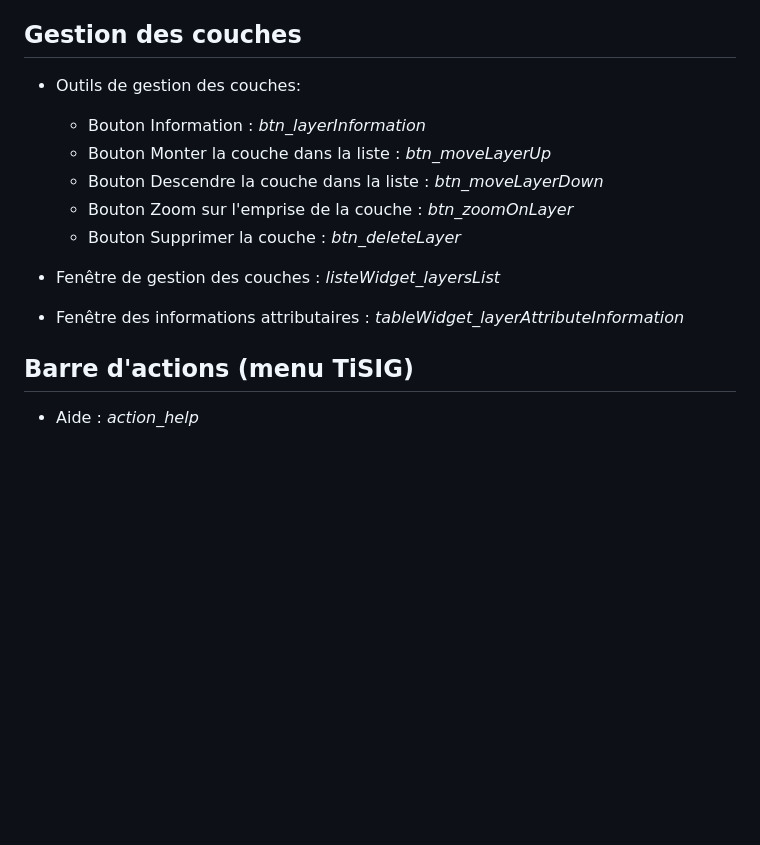
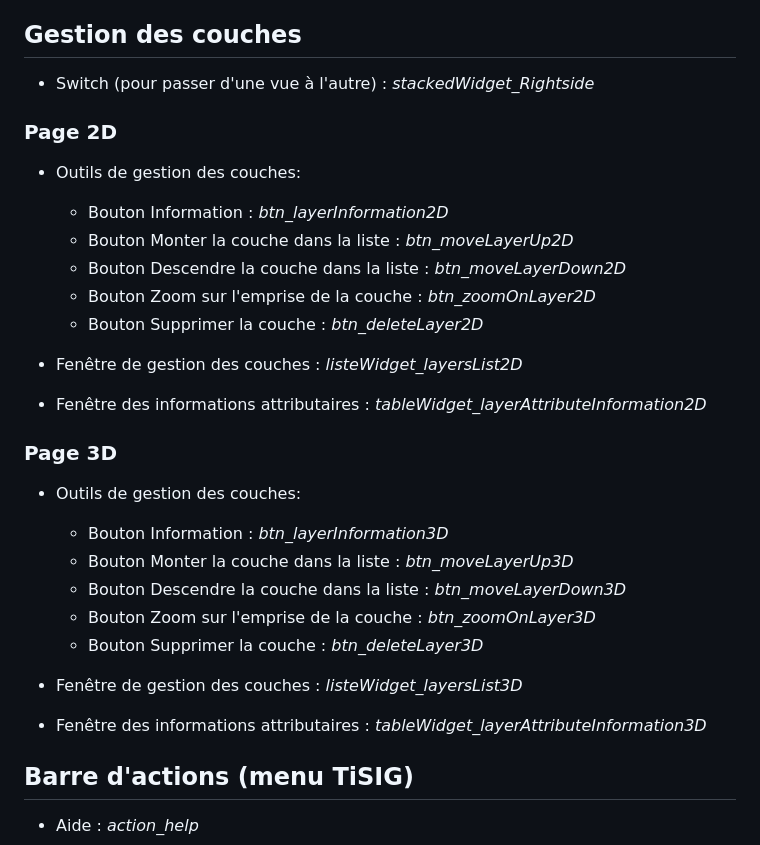
Before and after one commit to Lzrtn/ProjetGeomatique, a Markdown page: README.md, the part around the change. Rendered like a GitHub page; blank space fills up the shorter version.

```diff
--- a/README.md
+++ b/README.md
@@ -295,17 +295,28 @@ Les noms sont sous format *typeObj_nameObj*.
   - Zone de texte des coordonnées de la caméra : *lineEdit_coords3D*
 
 ## Gestion des couches
+- Switch (pour passer d'une vue à l'autre) : *stackedWidget_Rightside*
+### Page 2D
+- Outils de gestion des couches:
+  - Bouton Information : *btn_layerInformation2D*
+  - Bouton Monter la couche dans la liste : *btn_moveLayerUp2D*
+  - Bouton Descendre la couche dans la liste : *btn_moveLayerDown2D*
+  - Bouton Zoom sur l'emprise de la couche : *btn_zoomOnLayer2D*
+  - Bouton Supprimer la couche : *btn_deleteLayer2D*
 
+- Fenêtre de gestion des couches : *listeWidget_layersList2D*
+- Fenêtre des informations attributaires : *tableWidget_layerAttributeInformation2D*
+
+### Page 3D
 - Outils de gestion des couches:
-  - Bouton Information : *btn_layerInformation*
-  - Bouton Monter la couche dans la liste : *btn_moveLayerUp*
-  - Bouton Descendre la couche dans la liste : *btn_moveLayerDown*
-  - Bouton Zoom sur l'emprise de la couche : *btn_zoomOnLayer*
-  - Bouton Supprimer la couche : *btn_deleteLayer*
+  - Bouton Information : *btn_layerInformation3D*
+  - Bouton Monter la couche dans la liste : *btn_moveLayerUp3D*
+  - Bouton Descendre la couche dans la liste : *btn_moveLayerDown3D*
+  - Bouton Zoom sur l'emprise de la couche : *btn_zoomOnLayer3D*
+  - Bouton Supprimer la couche : *btn_deleteLayer3D*
 
-- Fenêtre de gestion des couches : *listeWidget_layersList*
-
-- Fenêtre des informations attributaires : *tableWidget_layerAttributeInformation*
+- Fenêtre de gestion des couches : *listeWidget_layersList3D*
+- Fenêtre des informations attributaires : *tableWidget_layerAttributeInformation3D*
 
 ## Barre d'actions (menu TiSIG)
 
```
